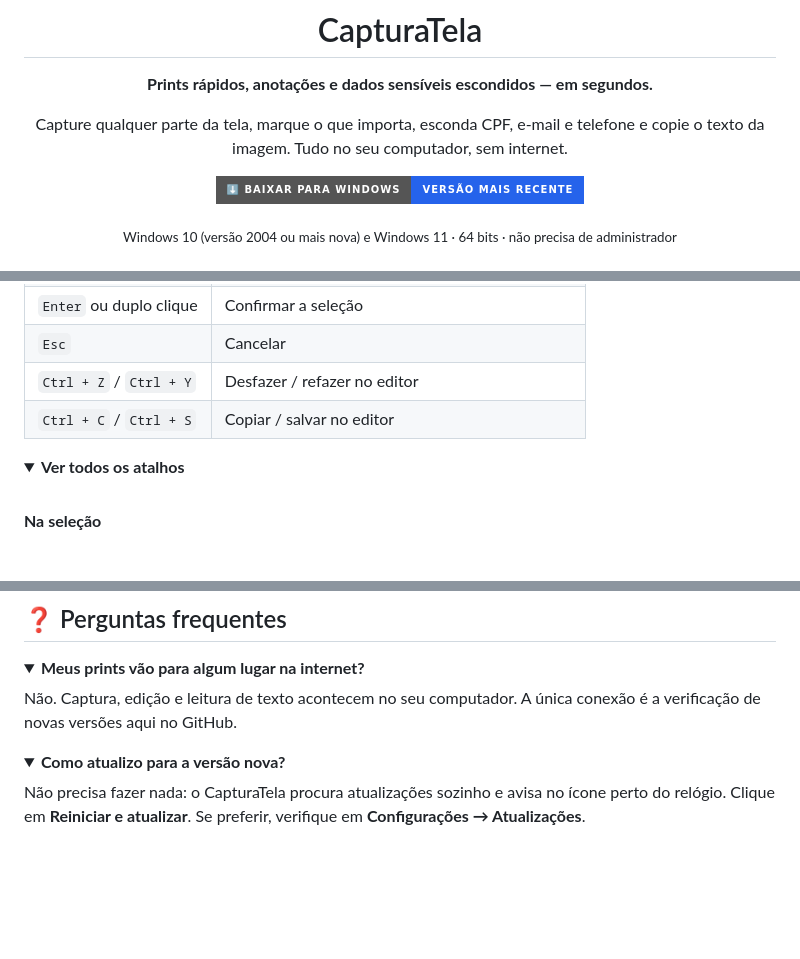
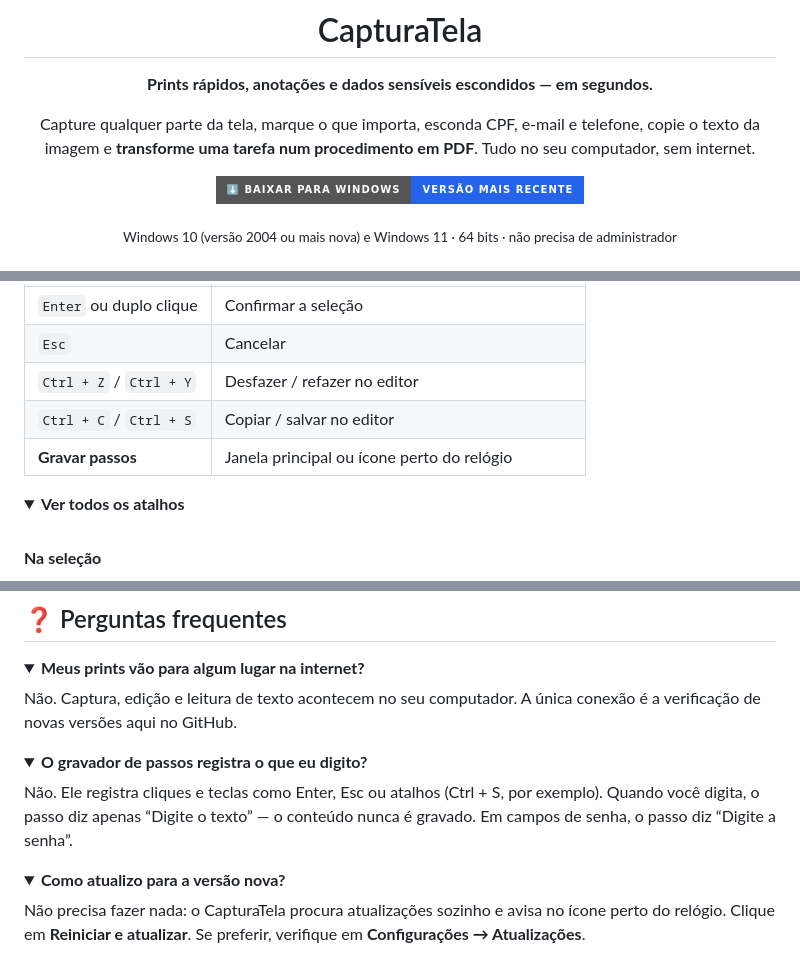
Before and after one commit to brunoedu9/capturatela-releases, a Markdown page: README.md, 3 parts joined by grey strips. GitHub-like rendering; folded sections open; badges without logos; blank space fills up the shorter version.

```diff
--- a/README.md
+++ b/README.md
@@ -6,8 +6,9 @@
 
 **Prints rápidos, anotações e dados sensíveis escondidos — em segundos.**
 
-Capture qualquer parte da tela, marque o que importa, esconda CPF, e-mail e telefone
-e copie o texto da imagem. Tudo no seu computador, sem internet.
+Capture qualquer parte da tela, marque o que importa, esconda CPF, e-mail e telefone,
+copie o texto da imagem e **transforme uma tarefa num procedimento em PDF**.
+Tudo no seu computador, sem internet.
 
 [![Baixar o CapturaTela](https://img.shields.io/badge/%E2%AC%87%EF%B8%8F%20Baixar%20para%20Windows-Vers%C3%A3o%20mais%20recente-2563EB?style=for-the-badge)](https://github.com/brunoedu9/capturatela-releases/releases/latest)
 
@@ -122,6 +154,7 @@ Não é preciso instalar mais nada nem ter permissão de administrador.
 | `Esc` | Cancelar |
 | `Ctrl + Z` / `Ctrl + Y` | Desfazer / refazer no editor |
 | `Ctrl + C` / `Ctrl + S` | Copiar / salvar no editor |
+| **Gravar passos** | Janela principal ou ícone perto do relógio |
 
 <details>
 <summary><b>Ver todos os atalhos</b></summary>
@@ -190,6 +223,14 @@ A única conexão é a verificação de novas versões aqui no GitHub.
 </details>
 
 <details>
+<summary><b>O gravador de passos registra o que eu digito?</b></summary>
+
+Não. Ele registra cliques e teclas como Enter, Esc ou atalhos (Ctrl + S, por exemplo).
+Quando você digita, o passo diz apenas “Digite o texto” — o conteúdo nunca é gravado.
+Em campos de senha, o passo diz “Digite a senha”.
+</details>
+
+<details>
 <summary><b>Como atualizo para a versão nova?</b></summary>
 
 Não precisa fazer nada: o CapturaTela procura atualizações sozinho e avisa no ícone perto do relógio.
```
Also changed, not shown: other parts of README.md (+31 -0 lines), docs/procedimento-pdf.png (added).
